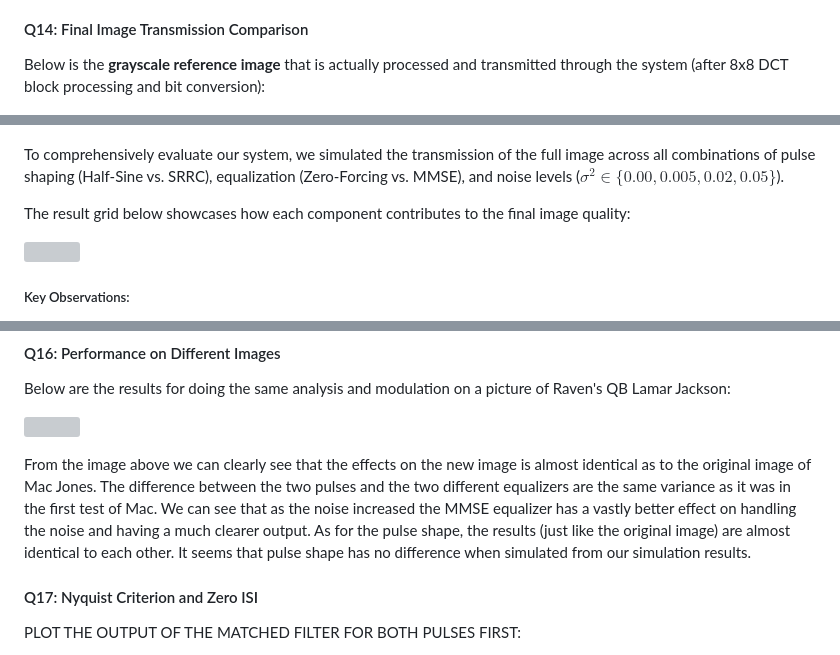
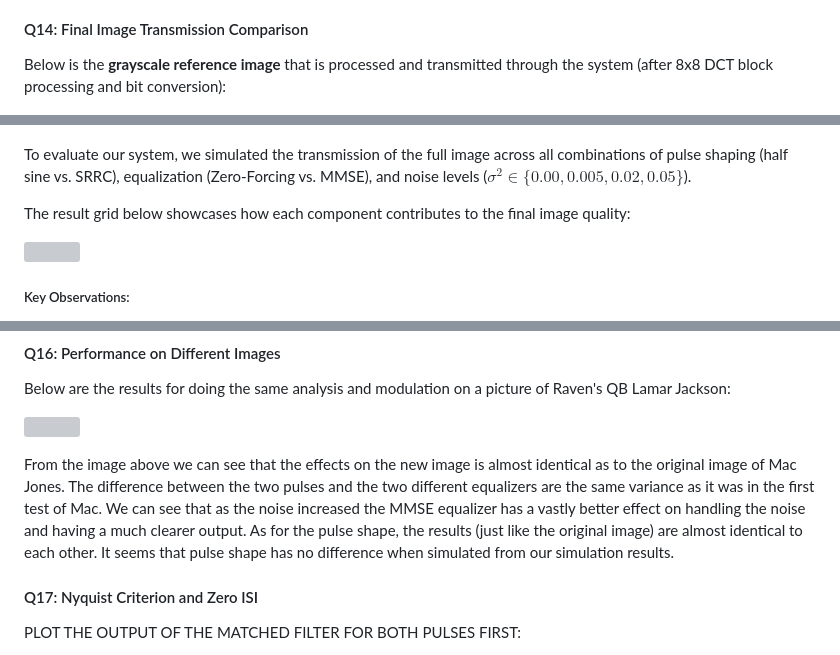
Before and after one commit to musicbymason/EE107-Image-Communication, a Markdown page: README.md, 3 parts joined by grey strips. Rendered like a GitHub page; grey boxes are pictures that could not be loaded.

Commit message:
looked over everything -Mason

```diff
--- a/README.md
+++ b/README.md
@@ -241,11 +241,11 @@ This behavior is consistent in the aligned time-domain outputs. At σ² = 0, bot
 
 #### Q14: Final Image Transmission Comparison
 
-Below is the **grayscale reference image** that is actually processed and transmitted through the system (after 8x8 DCT block processing and bit conversion):
+Below is the **grayscale reference image** that is processed and transmitted through the system (after 8x8 DCT block processing and bit conversion):
 
 ![Grayscale Reference](./imgs/Q14/Reference_Gray.jpg)
 
-To comprehensively evaluate our system, we simulated the transmission of the full image across all combinations of pulse shaping (Half-Sine vs. SRRC), equalization (Zero-Forcing vs. MMSE), and noise levels ($\sigma^2 \in \{0.00, 0.005, 0.02, 0.05\}$).
+To evaluate our system, we simulated the transmission of the full image across all combinations of pulse shaping (half sine vs. SRRC), equalization (Zero-Forcing vs. MMSE), and noise levels ($\sigma^2 \in \{0.00, 0.005, 0.02, 0.05\}$).
 
 The result grid below showcases how each component contributes to the final image quality:
 
@@ -273,7 +273,7 @@ Below are the results for doing the same analysis and modulation on a picture of
 
 ![](./imgs/Q16/Final_Result.jpg)
 
-From the image above we can clearly see that the effects on the new image is almost identical as to the original image of Mac Jones. The difference between the two pulses and the two different equalizers are the same variance as it was in the first test of Mac. We can see that as the noise increased the MMSE equalizer has a vastly better effect on handling the noise and having a much clearer output. As for the pulse shape, the results (just like the original image) are almost identical to each other. It seems that pulse shape has no difference when simulated from our simulation results.
+From the image above we can see that the effects on the new image is almost identical as to the original image of Mac Jones. The difference between the two pulses and the two different equalizers are the same variance as it was in the first test of Mac. We can see that as the noise increased the MMSE equalizer has a vastly better effect on handling the noise and having a much clearer output. As for the pulse shape, the results (just like the original image) are almost identical to each other. It seems that pulse shape has no difference when simulated from our simulation results.
 
 #### Q17: Nyquist Criterion and Zero ISI
 
```
